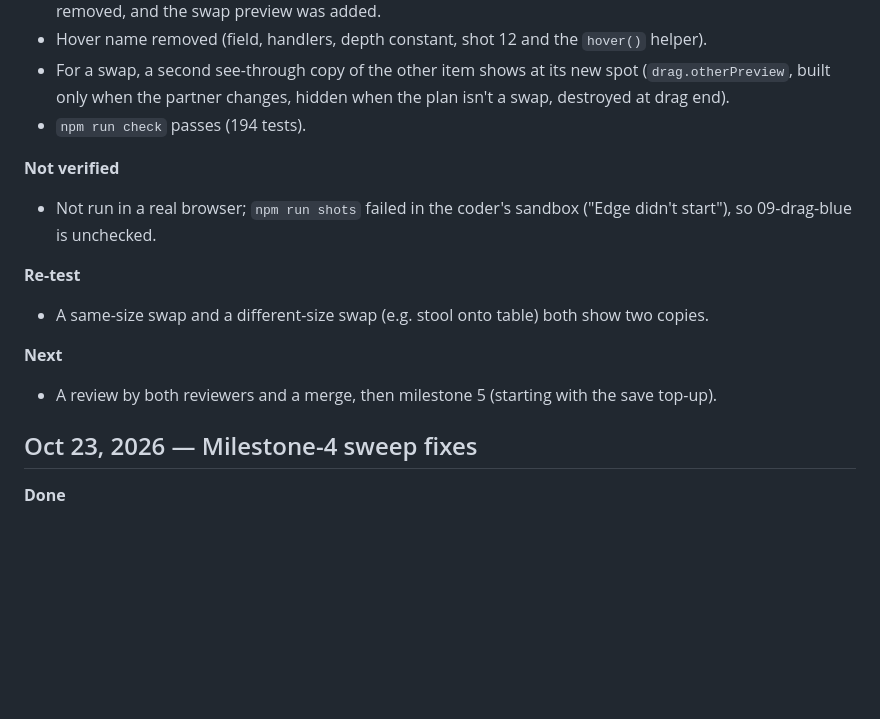
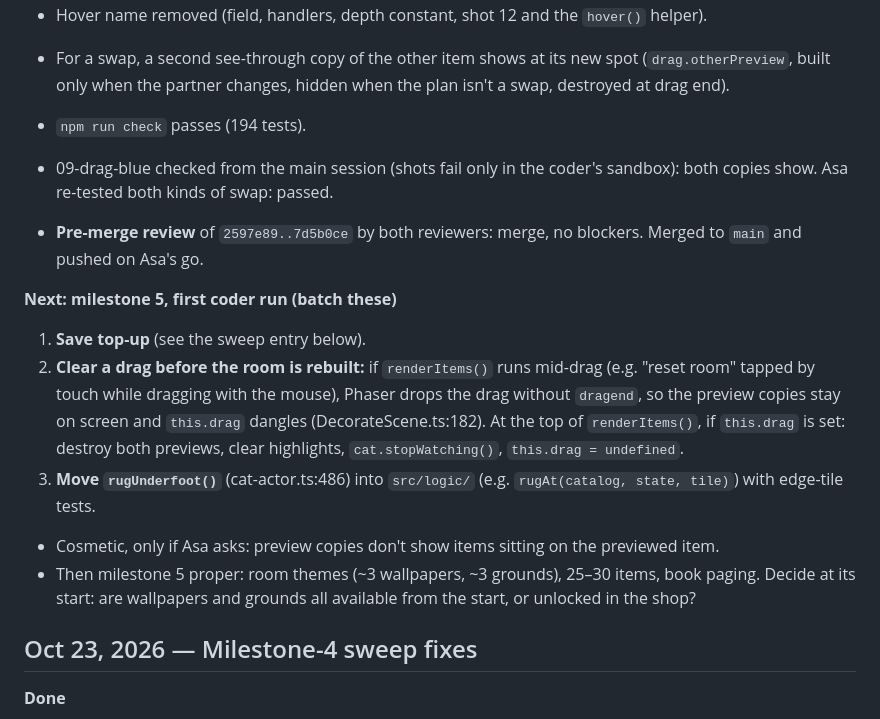
Before and after one commit to AsaIsMyName/witchs-cat-cottage, a Markdown page: STATUS.md, the part around the change. Drawn GitHub-style; blank space fills up the shorter version.

Commit message:
STATUS: milestone 4 reviewed and merged; milestone 5 first tasks
Co-Authored-By: Claude Opus 5.5 <noreply@anthropic.com>

```diff
--- a/STATUS.md
+++ b/STATUS.md
@@ -10,14 +10,15 @@
 - For a swap, a second see-through copy of the other item shows at its new spot (`drag.otherPreview`, built only when the partner changes, hidden when the plan isn't a swap, destroyed at drag end).
 - `npm run check` passes (194 tests).
 
-**Not verified**
-- Not run in a real browser; `npm run shots` failed in the coder's sandbox ("Edge didn't start"), so 09-drag-blue is unchecked.
+- 09-drag-blue checked from the main session (shots fail only in the coder's sandbox): both copies show. Asa re-tested both kinds of swap: passed.
+- **Pre-merge review** of `2597e89..7d5b0ce` by both reviewers: merge, no blockers. Merged to `main` and pushed on Asa's go.
 
-**Re-test**
-- A same-size swap and a different-size swap (e.g. stool onto table) both show two copies.
-
-**Next**
-- A review by both reviewers and a merge, then milestone 5 (starting with the save top-up).
+**Next: milestone 5, first coder run (batch these)**
+1. **Save top-up** (see the sweep entry below).
+2. **Clear a drag before the room is rebuilt:** if `renderItems()` runs mid-drag (e.g. "reset room" tapped by touch while dragging with the mouse), Phaser drops the drag without `dragend`, so the preview copies stay on screen and `this.drag` dangles (DecorateScene.ts:182). At the top of `renderItems()`, if `this.drag` is set: destroy both previews, clear highlights, `cat.stopWatching()`, `this.drag = undefined`.
+3. **Move `rugUnderfoot()`** (cat-actor.ts:486) into `src/logic/` (e.g. `rugAt(catalog, state, tile)`) with edge-tile tests.
+- Cosmetic, only if Asa asks: preview copies don't show items sitting on the previewed item.
+- Then milestone 5 proper: room themes (~3 wallpapers, ~3 grounds), 25–30 items, book paging. Decide at its start: are wallpapers and grounds all available from the start, or unlocked in the shop?
 
 ## Oct 23, 2026 — Milestone-4 sweep fixes
 
```
